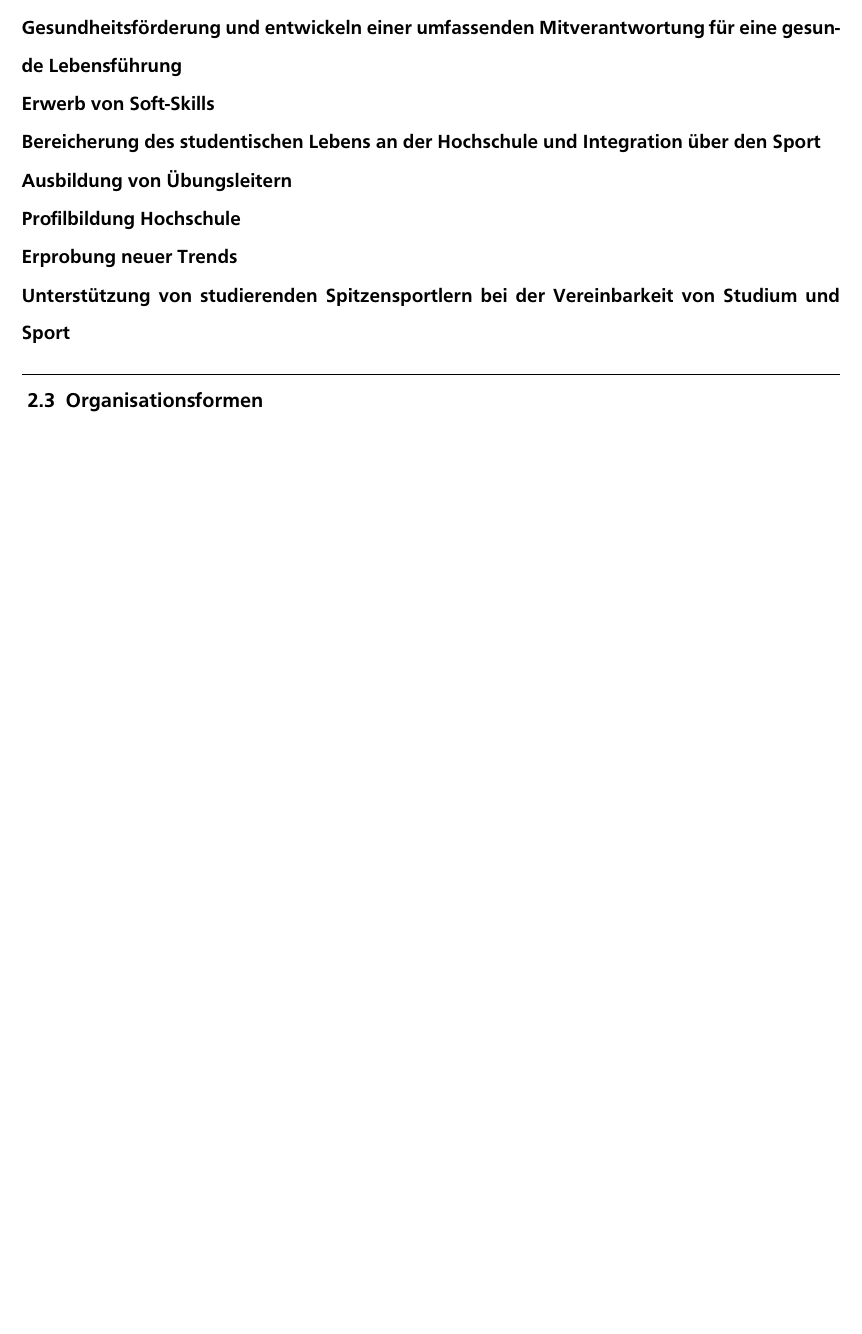
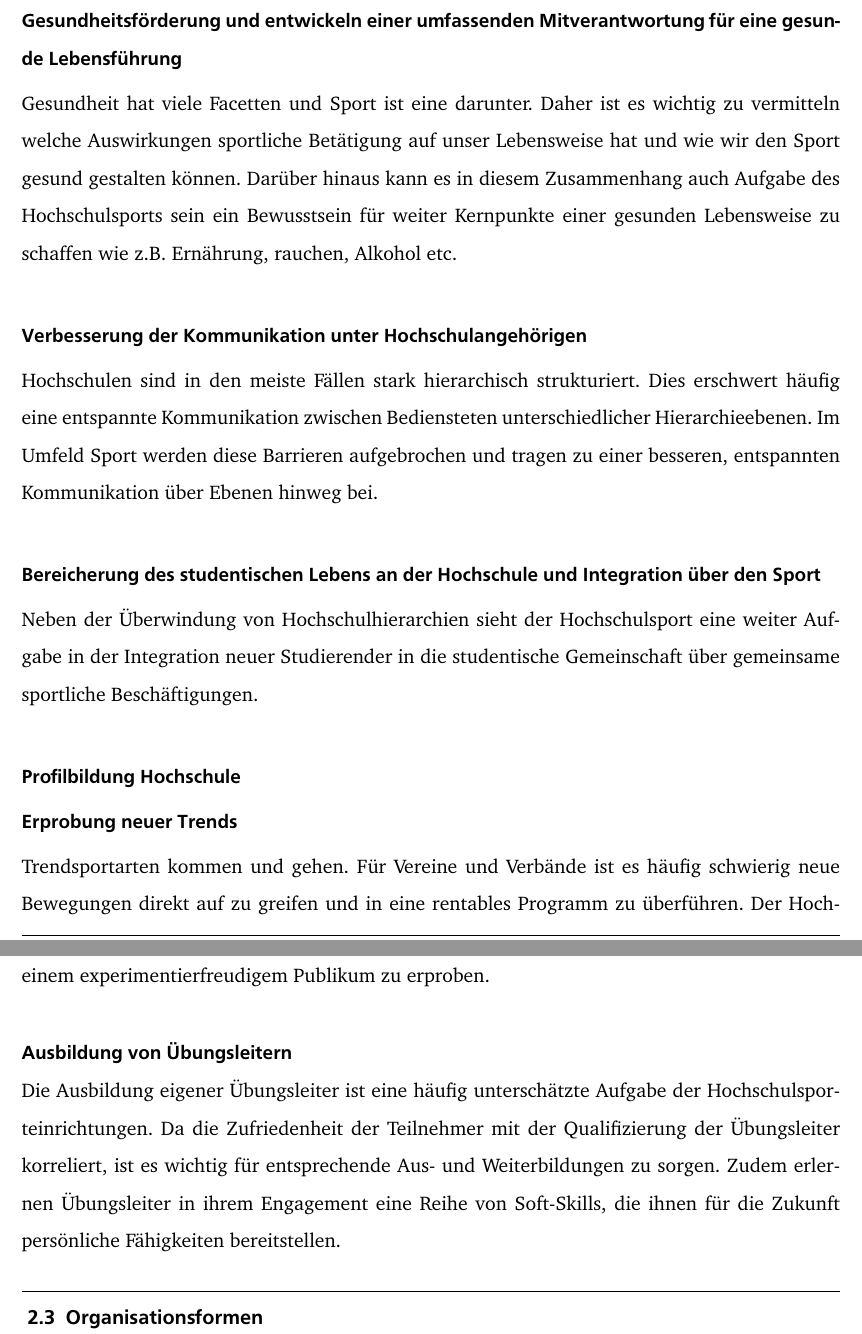
Before and after one commit to zorkin82/Finale, a LaTeX thesis (Arbeit/Thesis.tex, which reads Arbeit/Hochschulsport.tex): part of page 13 of 54 before the commit and two parts of pages 13 and 14 of 56 after it, the two joined at a grey line, cut so that both start at the same text, the shorter picture padded with empty space. The pictures show the PDF file Arbeit/Thesis.pdf that the author committed with the source.

Commit message:
Aufgaben Hochschulsport

```diff
--- a/Arbeit/Hochschulsport.tex
+++ b/Arbeit/Hochschulsport.tex
@@ -41,10 +44,15 @@ Neben den Bediensteten lassen sich aber auch externe Teilnehmer als weitere Ziel
 \paragraph*{Gesundheitsförderung und entwickeln einer umfassenden Mitverantwortung für eine gesunde Lebensführung}
-\paragraph*{Erwerb von Soft-Skills}
+Gesundheit hat viele Facetten und Sport ist eine darunter. Daher ist es wichtig zu vermitteln welche Auswirkungen sportliche Betätigung auf unser Lebensweise hat und wie wir den Sport gesund gestalten können. Darüber hinaus kann es in diesem Zusammenhang auch Aufgabe des Hochschulsports sein ein Bewusstsein für weiter Kernpunkte einer gesunden Lebensweise zu schaffen wie z.B. Ernährung, rauchen, Alkohol etc.
+\paragraph*{Verbesserung der Kommunikation unter Hochschulangehörigen}
+Hochschulen sind in den meiste Fällen stark hierarchisch strukturiert. Dies erschwert häufig eine entspannte Kommunikation zwischen Bediensteten unterschiedlicher Hierarchieebenen. Im Umfeld Sport werden diese Barrieren aufgebrochen und tragen zu einer besseren, entspannten Kommunikation über Ebenen hinweg bei.
 \paragraph*{Bereicherung des studentischen Lebens an der Hochschule und Integration über den Sport}
+Neben der Überwindung von Hochschulhierarchien sieht der Hochschulsport eine weiter Aufgabe in der Integration neuer Studierender in die studentische Gemeinschaft über gemeinsame sportliche Beschäftigungen.
+\paragraph*{Profilbildung Hochschule}
+
+\paragraph*{Erprobung neuer Trends}
+Trendsportarten kommen und gehen. Für Vereine und Verbände ist es häufig schwierig neue Bewegungen direkt auf zu greifen und in eine rentables Programm zu überführen. Der Hochschulsport ist hier mit seiner Flexibilität in der Lage Trends frühzeitig auszuprobieren und an einem experimentierfreudigem Publikum zu erproben.
 \paragraph*{Ausbildung von Übungsleitern}
-\paragraph*{Profilbildung Hochschule}
-\paragraph*{Erprobung neuer Trends}
-\paragraph*{Unterstützung von studierenden Spitzensportlern bei der Vereinbarkeit von Studium und Sport}
+Die Ausbildung eigener Übungsleiter ist eine häufig unterschätzte Aufgabe der Hochschulsporteinrichtungen. Da die Zufriedenheit der Teilnehmer mit der Qualifizierung der Übungsleiter korreliert, ist es wichtig für entsprechende Aus- und Weiterbildungen zu sorgen. Zudem erlernen Übungsleiter in ihrem Engagement eine Reihe von Soft-Skills, die ihnen für die Zukunft persönliche Fähigkeiten bereitstellen.
 
 \section{Organisationsformen}
 Wie bereits bemerkt lassen sich unterschiedliche Organisationsformen der Hochschuleinrichtungen finden. \citet*[S. 15]{Radde.1996} gliedert diese in drei Formen:
```
Also changed, not shown: Arbeit/Thesis.bbl, Arbeit/Thesis.pdf, Arbeit/Hochschulsport.tex (7 more changed lines), 11 other files.
